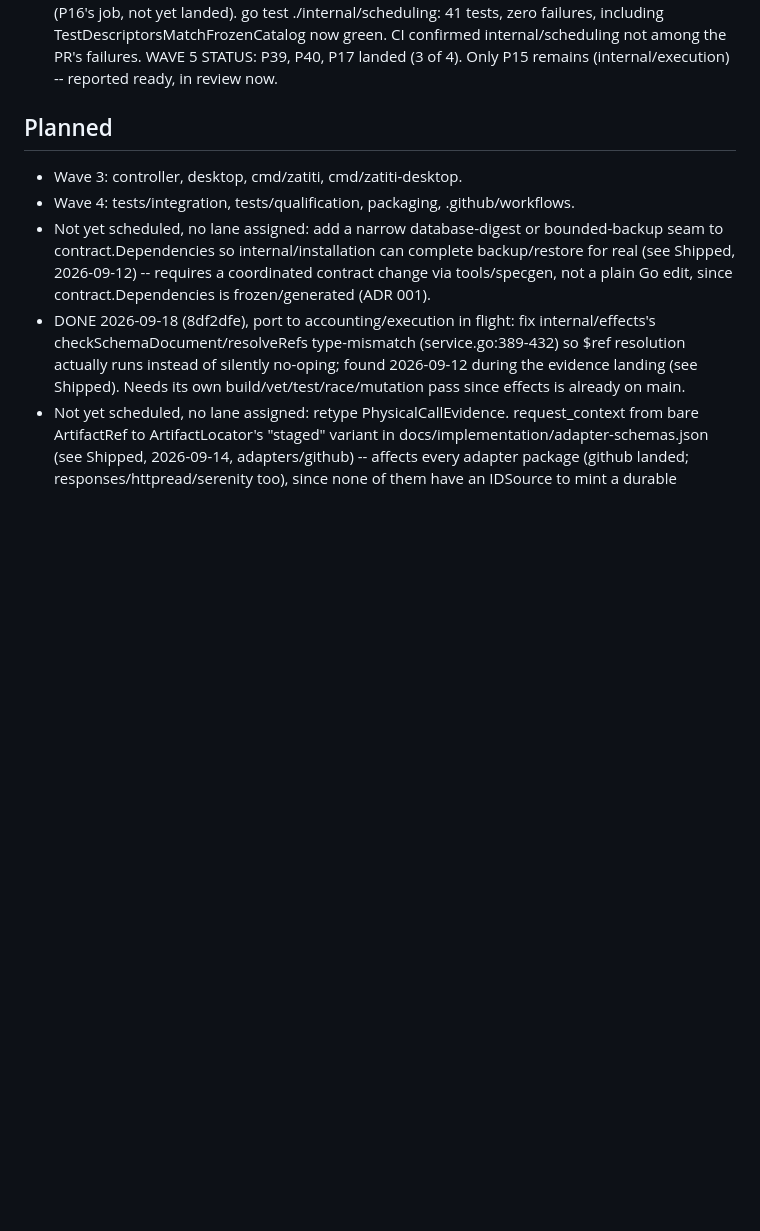
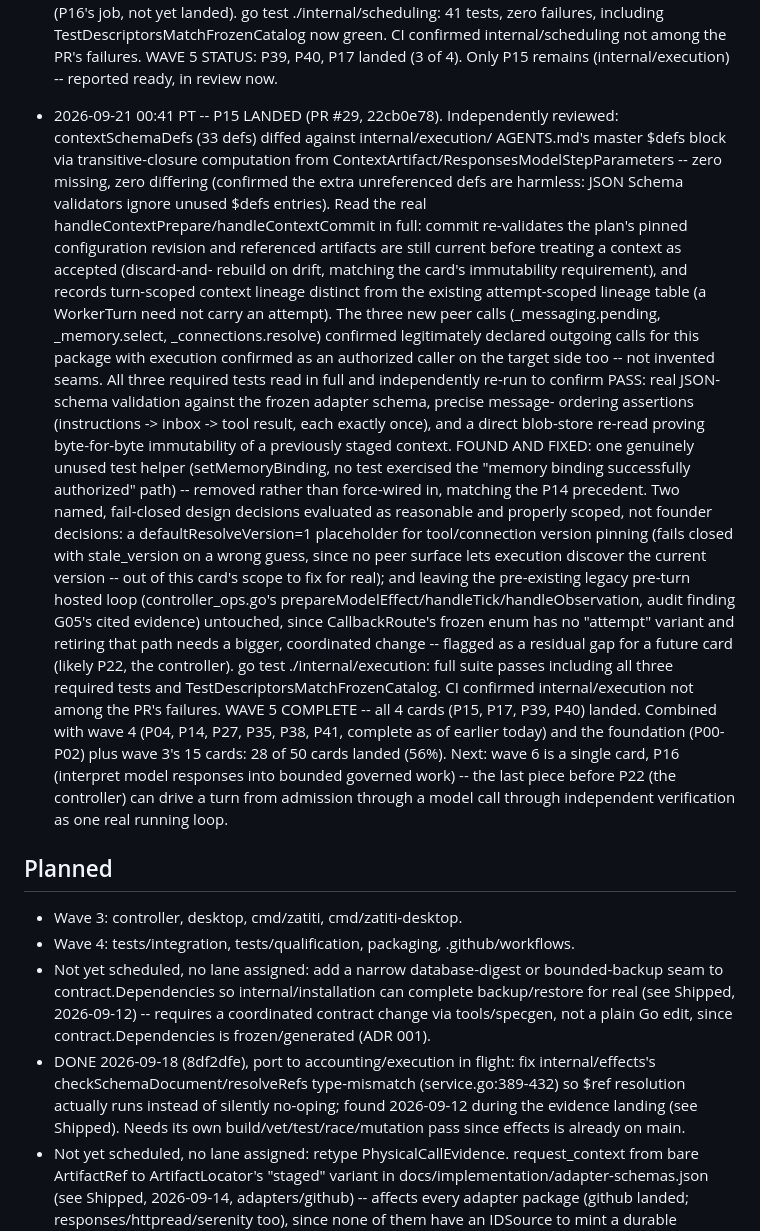
Before and after one commit to zatiti/zatiti, a Markdown page: docs/roadmap.md, the part around the change. GitHub-like rendering; blank space fills up the shorter version.

Commit message:
docs: record P15 landing, wave 5 complete (56%)

```diff
--- a/docs/roadmap.md
+++ b/docs/roadmap.md
@@ -1965,6 +1965,51 @@ tests, race under lease, mutation red→green, rebase, ff-merge).
   internal/scheduling not among the PR's failures.
   WAVE 5 STATUS: P39, P40, P17 landed (3 of 4). Only P15 remains
   (internal/execution) -- reported ready, in review now.
+- 2026-09-21 00:41 PT -- P15 LANDED (PR #29, 22cb0e78). Independently
+  reviewed: contextSchemaDefs (33 defs) diffed against internal/execution/
+  AGENTS.md's master $defs block via transitive-closure computation from
+  ContextArtifact/ResponsesModelStepParameters -- zero missing, zero
+  differing (confirmed the extra unreferenced defs are harmless: JSON
+  Schema validators ignore unused $defs entries). Read the real
+  handleContextPrepare/handleContextCommit in full: commit re-validates
+  the plan's pinned configuration revision and referenced artifacts are
+  still current before treating a context as accepted (discard-and-
+  rebuild on drift, matching the card's immutability requirement), and
+  records turn-scoped context lineage distinct from the existing
+  attempt-scoped lineage table (a WorkerTurn need not carry an attempt).
+  The three new peer calls (_messaging.pending, _memory.select,
+  _connections.resolve) confirmed legitimately declared outgoing calls
+  for this package with execution confirmed as an authorized caller on
+  the target side too -- not invented seams. All three required tests
+  read in full and independently re-run to confirm PASS: real JSON-
+  schema validation against the frozen adapter schema, precise message-
+  ordering assertions (instructions -> inbox -> tool result, each
+  exactly once), and a direct blob-store re-read proving byte-for-byte
+  immutability of a previously staged context. FOUND AND FIXED: one
+  genuinely unused test helper (setMemoryBinding, no test exercised the
+  "memory binding successfully authorized" path) -- removed rather than
+  force-wired in, matching the P14 precedent.
+  Two named, fail-closed design decisions evaluated as reasonable and
+  properly scoped, not founder decisions: a defaultResolveVersion=1
+  placeholder for tool/connection version pinning (fails closed with
+  stale_version on a wrong guess, since no peer surface lets execution
+  discover the current version -- out of this card's scope to fix for
+  real); and leaving the pre-existing legacy pre-turn hosted loop
+  (controller_ops.go's prepareModelEffect/handleTick/handleObservation,
+  audit finding G05's cited evidence) untouched, since CallbackRoute's
+  frozen enum has no "attempt" variant and retiring that path needs a
+  bigger, coordinated change -- flagged as a residual gap for a future
+  card (likely P22, the controller).
+  go test ./internal/execution: full suite passes including all three
+  required tests and TestDescriptorsMatchFrozenCatalog. CI confirmed
+  internal/execution not among the PR's failures.
+  WAVE 5 COMPLETE -- all 4 cards (P15, P17, P39, P40) landed. Combined
+  with wave 4 (P04, P14, P27, P35, P38, P41, complete as of earlier
+  today) and the foundation (P00-P02) plus wave 3's 15 cards: 28 of 50
+  cards landed (56%). Next: wave 6 is a single card, P16 (interpret
+  model responses into bounded governed work) -- the last piece before
+  P22 (the controller) can drive a turn from admission through a model
+  call through independent verification as one real running loop.
 
 ## Planned
 
```
